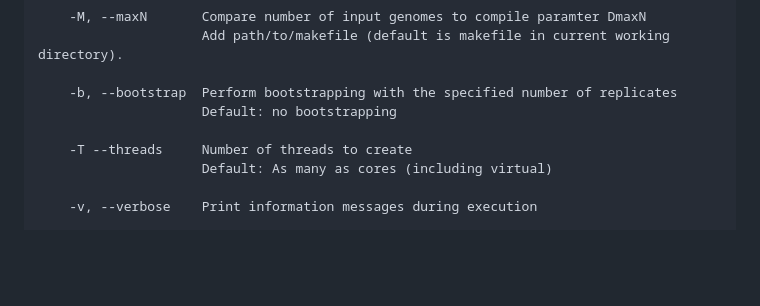
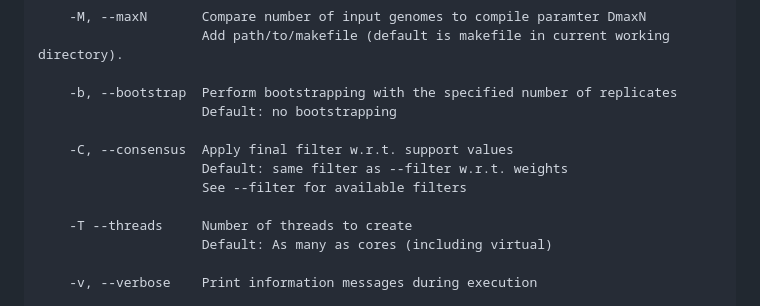
Before and after one commit to kcri-tz/sans, a Markdown page: README.md, the part around the change. Rendered like a GitHub page; blank space fills up the shorter version.

```diff
--- a/README.md
+++ b/README.md
@@ -158,6 +158,10 @@ Usage: SANS [PARAMETERS]
 
     -b, --bootstrap	 Perform bootstrapping with the specified number of replicates
                    	 Default: no bootstrapping
+
+    -C, --consensus	 Apply final filter w.r.t. support values
+                  	 Default: same filter as --filter w.r.t. weights
+                  	 See --filter for available filters
 
     -T --threads     Number of threads to create
                      Default: As many as cores (including virtual)
```
